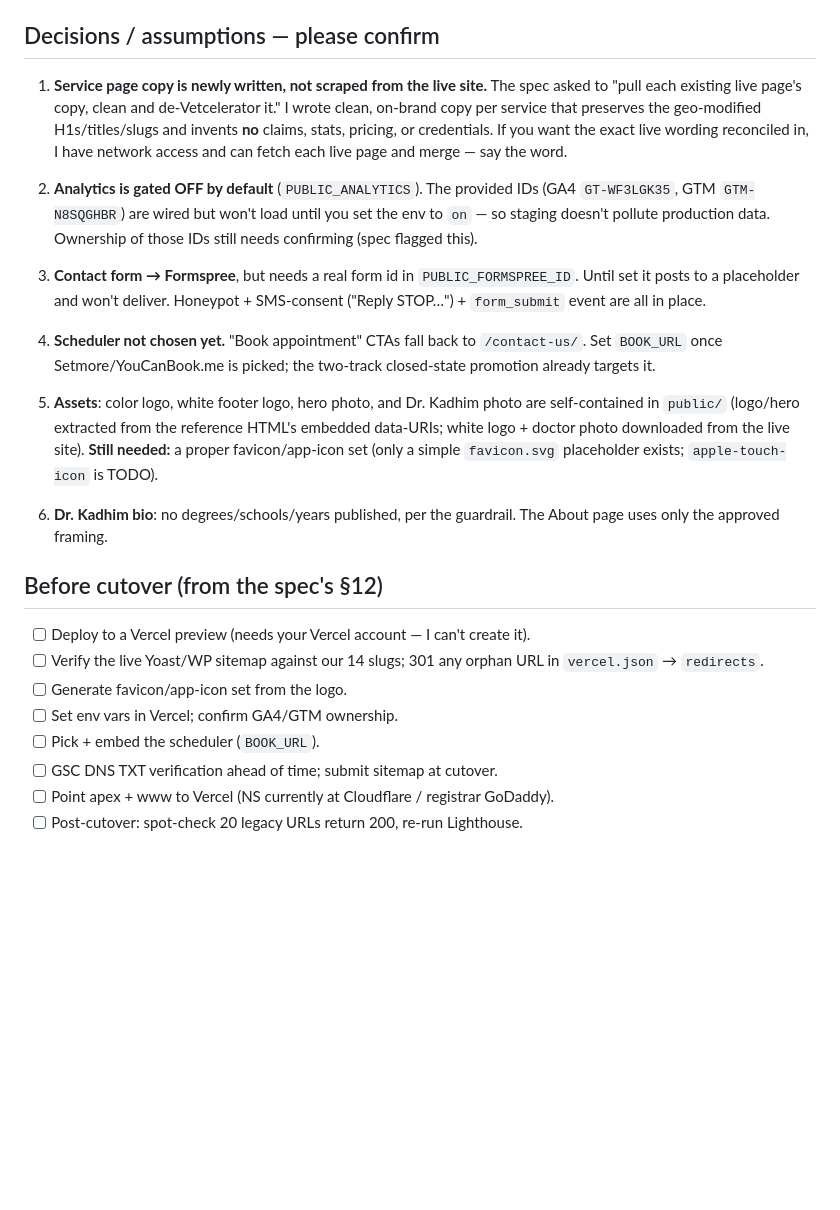
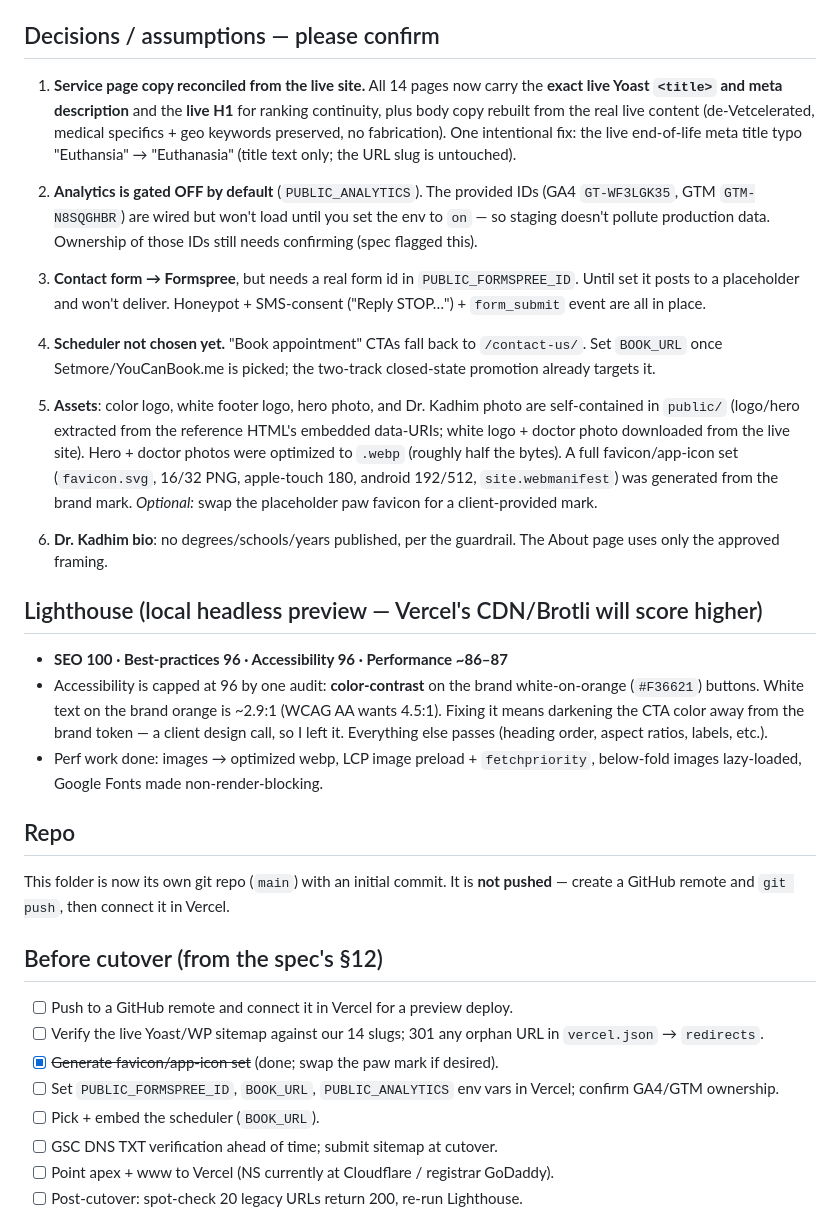
Before and after one commit to shan-mahmood/shiland-ah, a Markdown page: BUILD-NOTES.md, the part around the change. Drawn GitHub-style; blank space fills up the shorter version.

Commit message:
Update build notes: reconciled copy, icons, Lighthouse, repo state
Co-Authored-By: Claude Opus 4.8 (1M context) <noreply@anthropic.com>

```diff
--- a/BUILD-NOTES.md
+++ b/BUILD-NOTES.md
@@ -25,12 +25,12 @@ Status: **staging build complete and passing** (24 routes generated). Not yet de
 
 ## Decisions / assumptions — please confirm
 
-1. **Service page copy is newly written, not scraped from the live site.**
-   The spec asked to "pull each existing live page's copy, clean and
-   de-Vetcelerator it." I wrote clean, on-brand copy per service that preserves
-   the geo-modified H1s/titles/slugs and invents **no** claims, stats, pricing, or
-   credentials. If you want the exact live wording reconciled in, I have network
-   access and can fetch each live page and merge — say the word.
+1. **Service page copy reconciled from the live site.** All 14 pages now carry the
+   **exact live Yoast `<title>` and meta description** and the **live H1** for
+   ranking continuity, plus body copy rebuilt from the real live content
+   (de-Vetcelerated, medical specifics + geo keywords preserved, no fabrication).
+   One intentional fix: the live end-of-life meta title typo "Euthansia" →
+   "Euthanasia" (title text only; the URL slug is untouched).
 
 2. **Analytics is gated OFF by default** (`PUBLIC_ANALYTICS`). The provided IDs
    (GA4 `GT-WF3LGK35`, GTM `GTM-N8SQGHBR`) are wired but won't load until you set
@@ -48,19 +48,38 @@ Status: **staging build complete and passing** (24 routes generated). Not yet de
 5. **Assets**: color logo, white footer logo, hero photo, and Dr. Kadhim photo are
    self-contained in `public/` (logo/hero extracted from the reference HTML's
    embedded data-URIs; white logo + doctor photo downloaded from the live site).
-   **Still needed:** a proper favicon/app-icon set (only a simple `favicon.svg`
-   placeholder exists; `apple-touch-icon` is TODO).
+   Hero + doctor photos were optimized to `.webp` (roughly half the bytes). A full
+   favicon/app-icon set (`favicon.svg`, 16/32 PNG, apple-touch 180, android
+   192/512, `site.webmanifest`) was generated from the brand mark.
+   *Optional:* swap the placeholder paw favicon for a client-provided mark.
 
 6. **Dr. Kadhim bio**: no degrees/schools/years published, per the guardrail.
    The About page uses only the approved framing.
 
+## Lighthouse (local headless preview — Vercel's CDN/Brotli will score higher)
+
+- **SEO 100 · Best-practices 96 · Accessibility 96 · Performance ~86–87**
+- Accessibility is capped at 96 by one audit: **color-contrast** on the brand
+  white-on-orange (`#F36621`) buttons. White text on the brand orange is ~2.9:1
+  (WCAG AA wants 4.5:1). Fixing it means darkening the CTA color away from the
+  brand token — a client design call, so I left it. Everything else passes
+  (heading order, aspect ratios, labels, etc.).
+- Perf work done: images → optimized webp, LCP image preload + `fetchpriority`,
+  below-fold images lazy-loaded, Google Fonts made non-render-blocking.
+
+## Repo
+
+This folder is now its own git repo (`main`) with an initial commit. It is **not
+pushed** — create a GitHub remote and `git push`, then connect it in Vercel.
+
 ## Before cutover (from the spec's §12)
 
-- [ ] Deploy to a Vercel preview (needs your Vercel account — I can't create it).
+- [ ] Push to a GitHub remote and connect it in Vercel for a preview deploy.
 - [ ] Verify the live Yoast/WP sitemap against our 14 slugs; 301 any orphan URL
       in `vercel.json` → `redirects`.
-- [ ] Generate favicon/app-icon set from the logo.
-- [ ] Set env vars in Vercel; confirm GA4/GTM ownership.
+- [x] ~~Generate favicon/app-icon set~~ (done; swap the paw mark if desired).
+- [ ] Set `PUBLIC_FORMSPREE_ID`, `BOOK_URL`, `PUBLIC_ANALYTICS` env vars in
+      Vercel; confirm GA4/GTM ownership.
 - [ ] Pick + embed the scheduler (`BOOK_URL`).
 - [ ] GSC DNS TXT verification ahead of time; submit sitemap at cutover.
 - [ ] Point apex + www to Vercel (NS currently at Cloudflare / registrar GoDaddy).
```
